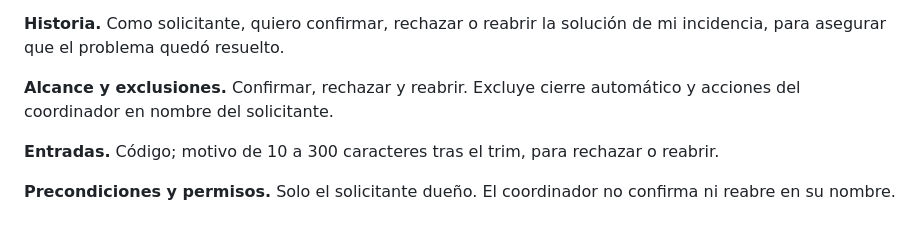
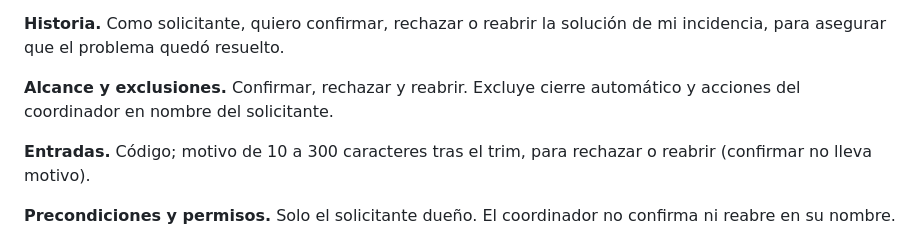
Before and after one commit to kemmellcabana28-eng/ReparaCampus-USB, a Markdown page: specs/S04-validar.md, the part around the change. GitHub-like rendering.

Commit message:
S04: aclarar que confirmar no lleva motivo

```diff
--- a/specs/S04-validar.md
+++ b/specs/S04-validar.md
@@ -8,7 +8,7 @@
 
 **Alcance y exclusiones.** Confirmar, rechazar y reabrir. Excluye cierre automático y acciones del coordinador en nombre del solicitante.
 
-**Entradas.** Código; motivo de 10 a 300 caracteres tras el trim, para rechazar o reabrir.
+**Entradas.** Código; motivo de 10 a 300 caracteres tras el trim, para rechazar o reabrir (confirmar no lleva motivo).
 
 **Precondiciones y permisos.** Solo el solicitante dueño. El coordinador no confirma ni reabre en su nombre.
 
```
